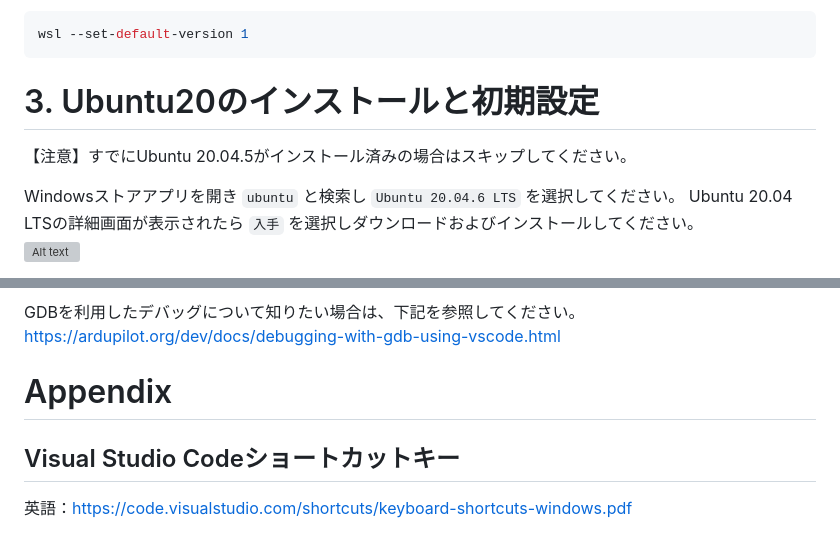
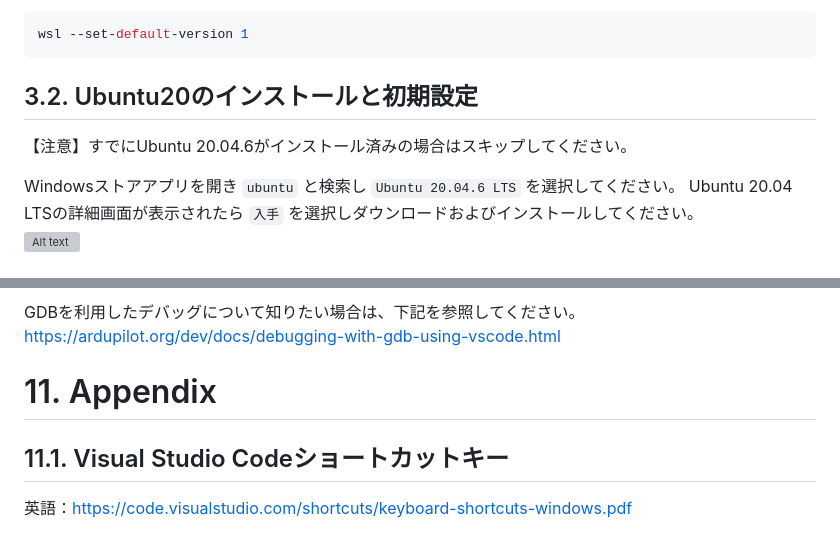
Before and after one commit to hfujikawa77/droneschool-doc, a Markdown page: doc/drone-dev-env-setup-guide/drone-dev-env-setup-guide.md, 2 parts joined by grey strips. Rendered like a GitHub page; grey boxes are pictures that could not be loaded.

````diff
--- a/doc/drone-dev-env-setup-guide/drone-dev-env-setup-guide.md
+++ b/doc/drone-dev-env-setup-guide/drone-dev-env-setup-guide.md
@@ -86,8 +87,8 @@ PC再起動後、PowerShellを開いて次のコマンドを実行しPowerShell
 wsl --set-default-version 1
 ```
 
-# 3. Ubuntu20のインストールと初期設定
-【注意】すでにUbuntu 20.04.5がインストール済みの場合はスキップしてください。
+## 3.2. Ubuntu20のインストールと初期設定
+【注意】すでにUbuntu 20.04.6がインストール済みの場合はスキップしてください。
 
 Windowsストアアプリを開き `ubuntu` と検索し `Ubuntu 20.04.6 LTS` を選択してください。
 Ubuntu 20.04 LTSの詳細画面が表示されたら `入手` を選択しダウンロードおよびインストールしてください。
@@ -544,6 +545,6 @@ sim_vehicle.py -v Copter --console --map -D
 GDBを利用したデバッグについて知りたい場合は、下記を参照してください。
 https://ardupilot.org/dev/docs/debugging-with-gdb-using-vscode.html
 
-# Appendix
-## Visual Studio Codeショートカットキー
+# 11. Appendix
+## 11.1. Visual Studio Codeショートカットキー
 英語：https://code.visualstudio.com/shortcuts/keyboard-shortcuts-windows.pdf
````
Also changed, not shown: other parts of doc/drone-dev-env-setup-guide/drone-dev-env-setup-guide.md (+18 -17 lines), doc/drone-dev-env-setup-guide/media/intro-010.jpg (added).
